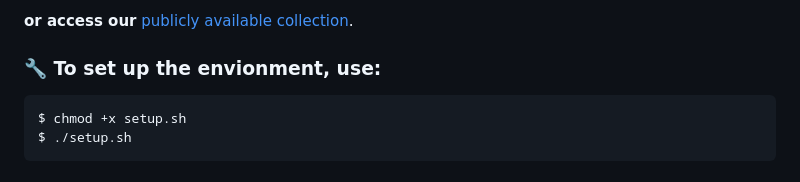
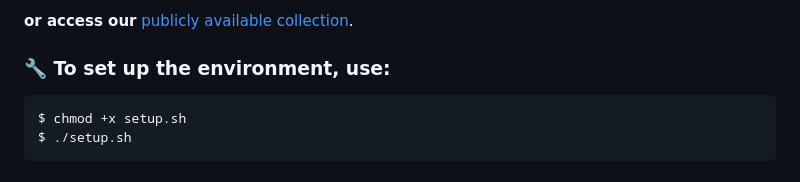
Before and after one commit to laicsiifes/ved-transformer-caption-ptbr, a Markdown page: README.md, the part around the change. Rendered like a GitHub page.

Commit message:
:memo: grammar fix

````diff
--- a/README.md
+++ b/README.md
@@ -18,7 +18,7 @@
 
 **or access our** [publicly available collection](https://huggingface.co/collections/laicsiifes/vision-encoder-decoder-brazilian-portuguese-image-captioning-66d6280c9e7dbd3be32d2770).
 
-### :wrench: To set up the envionment, use:
+### :wrench: To set up the environment, use:
 ```bash
 $ chmod +x setup.sh
 $ ./setup.sh
````
